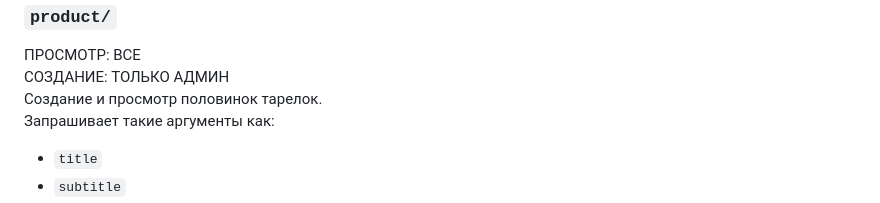
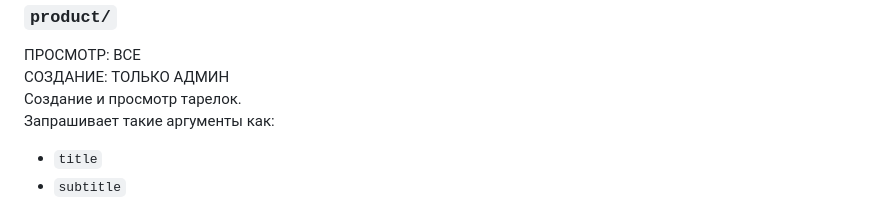
Before and after one commit to Healthy-lifestyle-team-1/Back, a Markdown page: README.md, the part around the change. Rendered like a GitHub page.

````diff
--- a/README.md
+++ b/README.md
@@ -58,7 +58,7 @@ python manage.py runserver
 ### ```product/```
 ПРОСМОТР: ВСЕ
 СОЗДАНИЕ: ТОЛЬКО АДМИН
-Создание и просмотр половинок тарелок.
+Создание и просмотр тарелок.
 Запрашивает такие аргументы как:
 * ```title```
 * ```subtitle```
````
